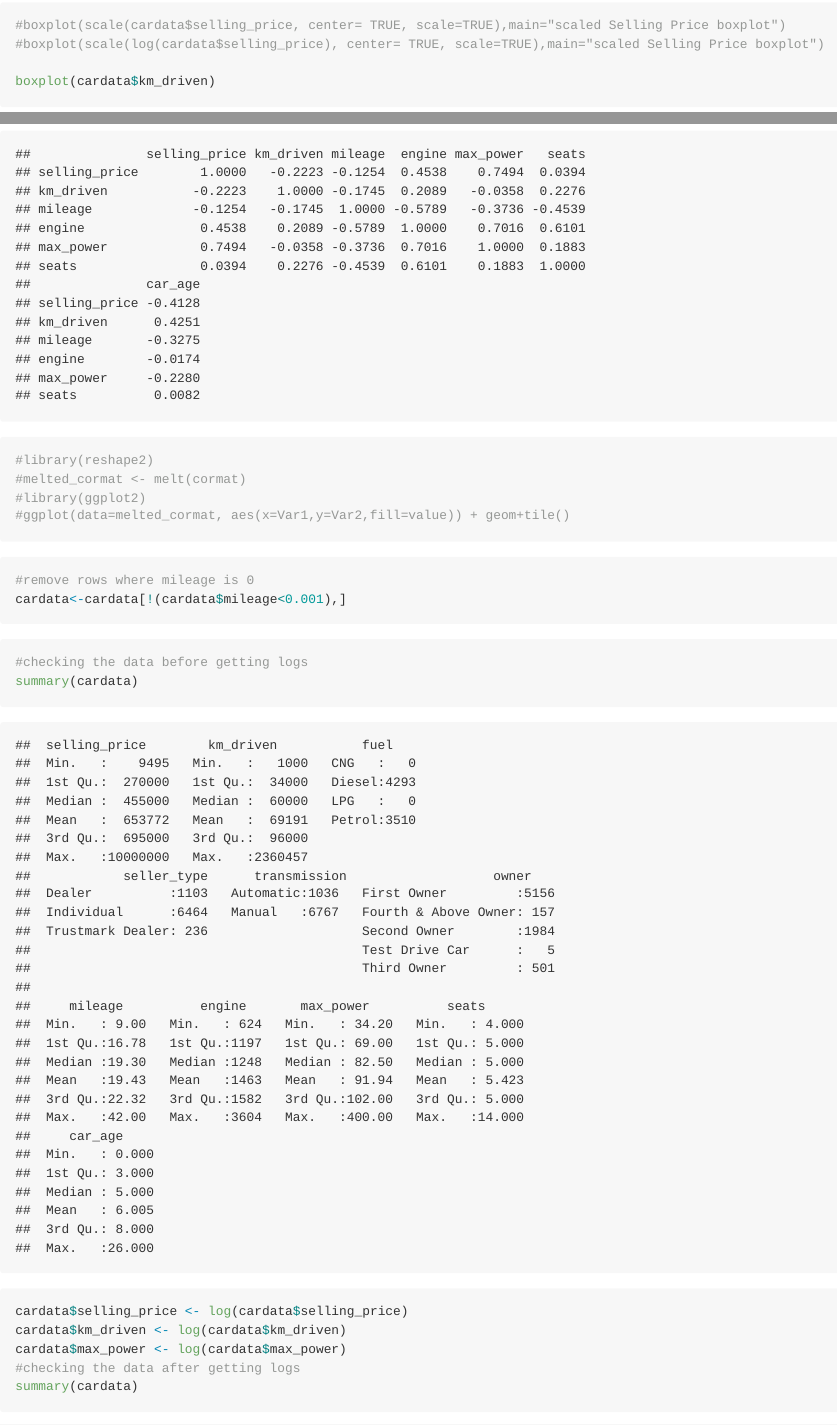
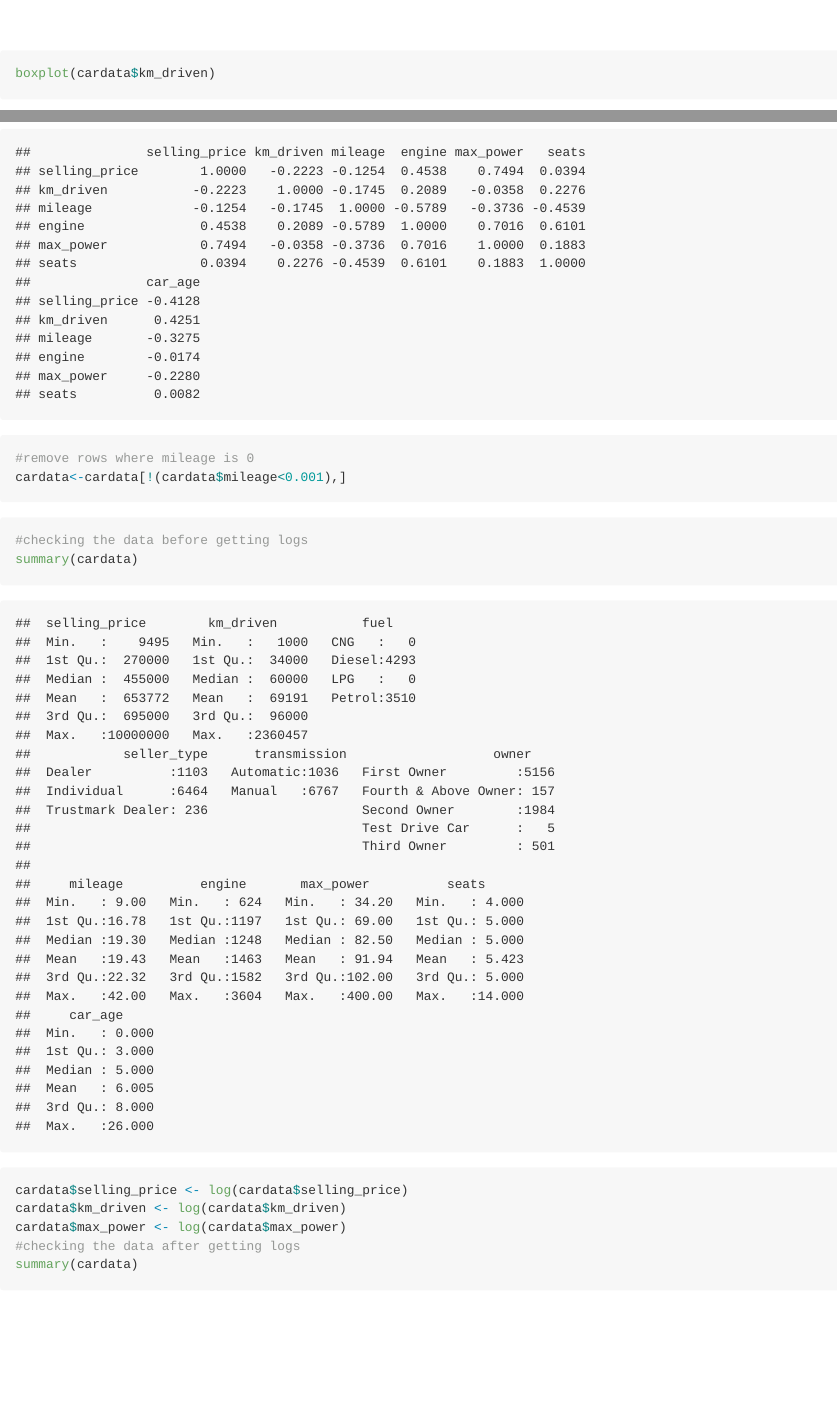
Before and after one commit to Stat-3340-group-38/Final-project, an R Markdown document (finalproj_v4.Rmd): the page in a window 1100 px wide, from 6250 px down before the commit and from 6200 px down after it, and a second part further down, joined at a grey line. The pictures show the output file finalproj_v4.md that the author committed with the source, drawn offline in the style of GitHub; long lines of code are wrapped.

Commit message:
removing some commented out code

````diff
--- a/finalproj_v4.Rmd
+++ b/finalproj_v4.Rmd
@@ -79,8 +79,6 @@ density=10
 boxplot(cardata$selling_price,main="Selling Price boxplot")
 hist (cardata$selling_price, breaks=30, col="violet", xlab="Selling Price", main="Selling Price histogram")
 boxplot(log(cardata$selling_price))
-#boxplot(scale(cardata$selling_price, center= TRUE, scale=TRUE),main="scaled Selling Price boxplot")
-#boxplot(scale(log(cardata$selling_price), center= TRUE, scale=TRUE),main="scaled Selling Price boxplot")
 
 boxplot(cardata$km_driven)
 hist (cardata$km_driven, breaks=30, col="violet", xlab="Selling Price", main="km driven histogram")
@@ -152,10 +150,6 @@ boxplot(cardata$max_power, center= TRUE, scale=TRUE,main="max power boxplot")
 # make correlation matrix
 cormat <- round(cor(cardata[c(1,2,7,8,9,10,11)]),4)
 head(cormat)
-#library(reshape2)
-#melted_cormat <- melt(cormat)
-#library(ggplot2)
-#ggplot(data=melted_cormat, aes(x=Var1,y=Var2,fill=value)) + geom+tile()
 ```
 
 ```{r}
````
Also changed, not shown: finalproj_v4.md.
